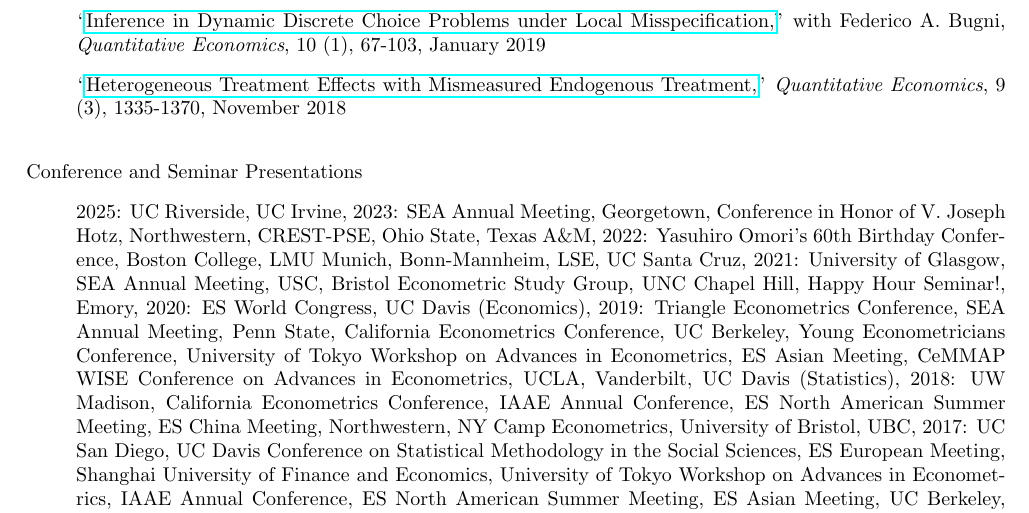
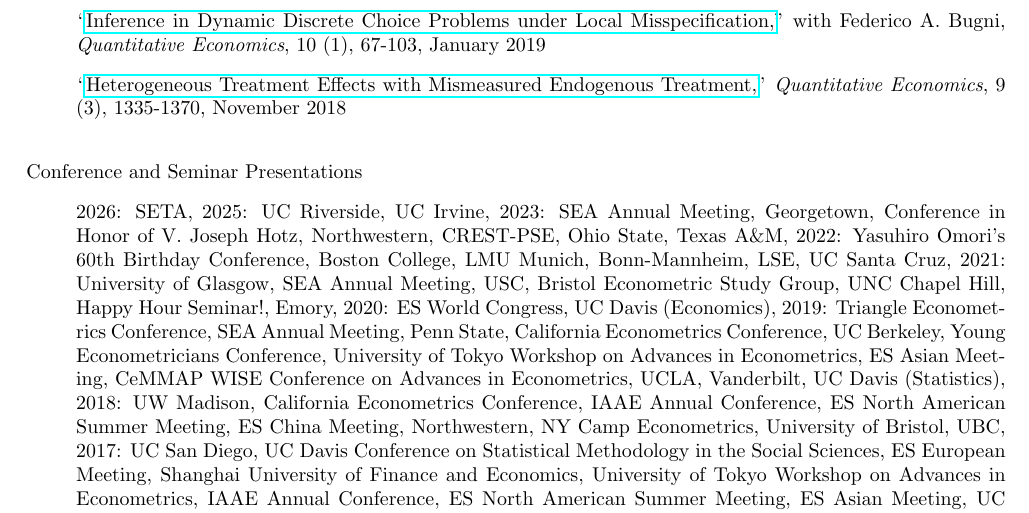
Before and after one commit to uratakuya/uratakuya.github.io, a LaTeX CV (CV.tex): part of page 2 of 2, cut so that both start at the same text. Compiled offline with pdfLaTeX.

Commit message:
Update CV.tex

```diff
--- a/CV.tex
+++ b/CV.tex
@@ -69,6 +69,8 @@ Email: \href{mailto:takura@ucdavis.edu}{takura@ucdavis.edu} \hfill Website: \hre
 \bigskip\noindent Conference and Seminar Presentations
 \begin{itemize}
 \item[]
+2026:
+SETA,
 2025:
 UC Riverside,
 UC Irvine,
```
